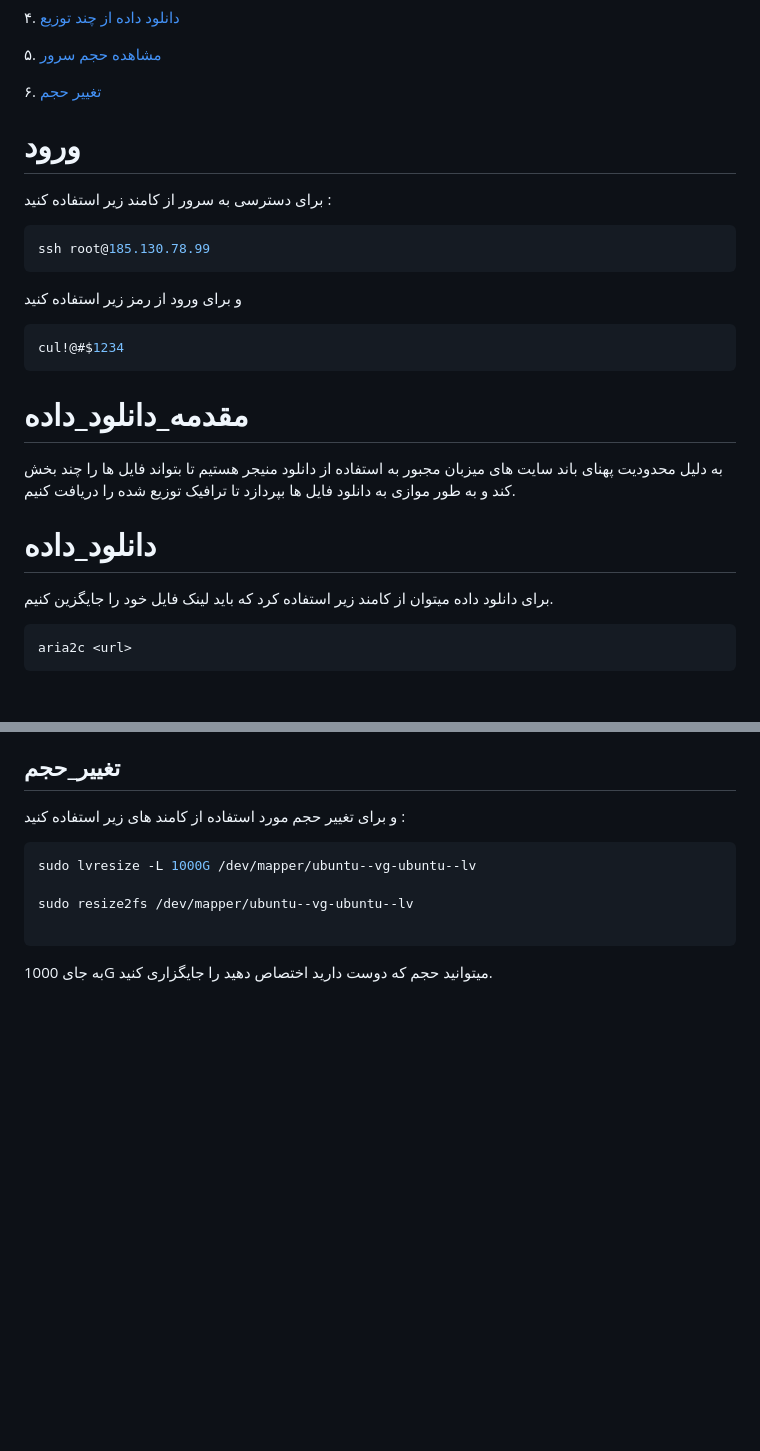
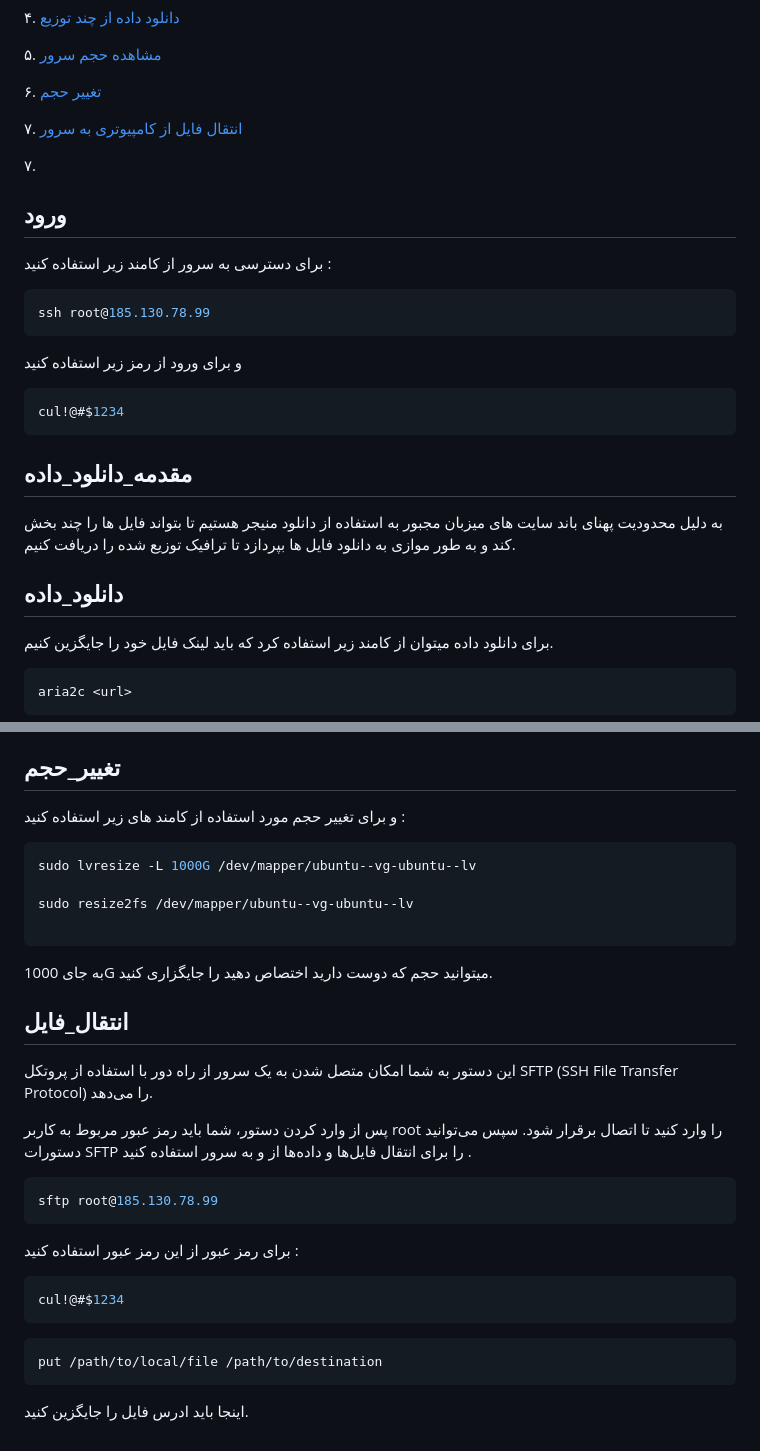
Before and after one commit to itrcAI/parvaresh, a Markdown page: how_use_server/use_server.md, 2 parts joined by grey strips. Rendered like a GitHub page; blank space fills up the shorter version.

Commit message:
add a transform from pc to linux

````diff
--- a/how_use_server/use_server.md
+++ b/how_use_server/use_server.md
@@ -12,9 +12,13 @@
 
 ۶. [تغییر حجم](#تغییر_حجم)
 
+۷. [انتقال فایل از کامپیوتری به سرور](#انتقال_فایل)
+
+۷. [](#)
 
 
-# ورود
+
+## ورود
 
 برای دسترسی به سرور از کامند زیر استفاده کنید :‌
 ```bash
@@ -30,7 +34,7 @@ cul!@#$1234
 
 
 
-# مقدمه_دانلود_داده
+## مقدمه_دانلود_داده
 
 به دلیل محدودیت پهنای باند سایت های میزبان مجبور به استفاده از دانلود منیجر هستیم تا بتواند فایل ها را چند بخش کند و به طور موازی به دانلود فایل ها بپردازد تا ترافیک توزیع شده را دریافت کنیم.
 
@@ -38,7 +42,7 @@ cul!@#$1234
 
 
 
-# دانلود_داده
+## دانلود_داده
 
 
 برای دانلود داده میتوان از کامند زیر استفاده کرد که باید لینک فایل خود را جایگزین کنیم.
@@ -85,3 +89,26 @@ sudo resize2fs /dev/mapper/ubuntu--vg-ubuntu--lv
 
 
 به جای 1000G  میتوانید حجم که دوست دارید اختصاص دهید را جایگزاری کنید.
+
+
+## انتقال_فایل
+
+
+این دستور به شما امکان متصل شدن به یک سرور از راه دور با استفاده از پروتکل SFTP (SSH File Transfer Protocol) را می‌دهد.
+
+پس از وارد کردن دستور، شما  باید رمز عبور مربوط به کاربر root را وارد کنید تا اتصال برقرار شود. سپس می‌توانید دستورات SFTP را برای انتقال فایل‌ها و داده‌ها از و به سرور استفاده کنید .
+
+
+```bash
+sftp root@185.130.78.99
+```
+برای رمز عبور از این رمز عبور استفاده کنید :
+
+```bash
+cul!@#$1234
+```
+```bash
+put /path/to/local/file /path/to/destination
+```
+
+اینجا باید ادرس فایل را جایگزین کنید.
````
